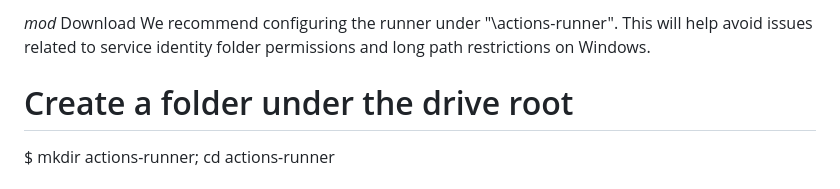
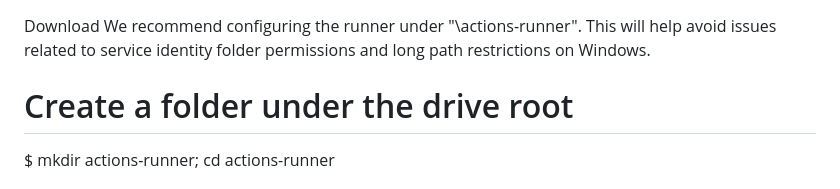
Before and after one commit to xxxcoder-ui/pedalmod, a Markdown page: README.md, the part around the change. GitHub-like rendering.

```diff
--- a/README.md
+++ b/README.md
@@ -1,4 +1,3 @@
-*mod*
 Download
 We recommend configuring the runner under "\actions-runner". This will help avoid issues related to service identity folder permissions and long path restrictions on Windows.
 
```
